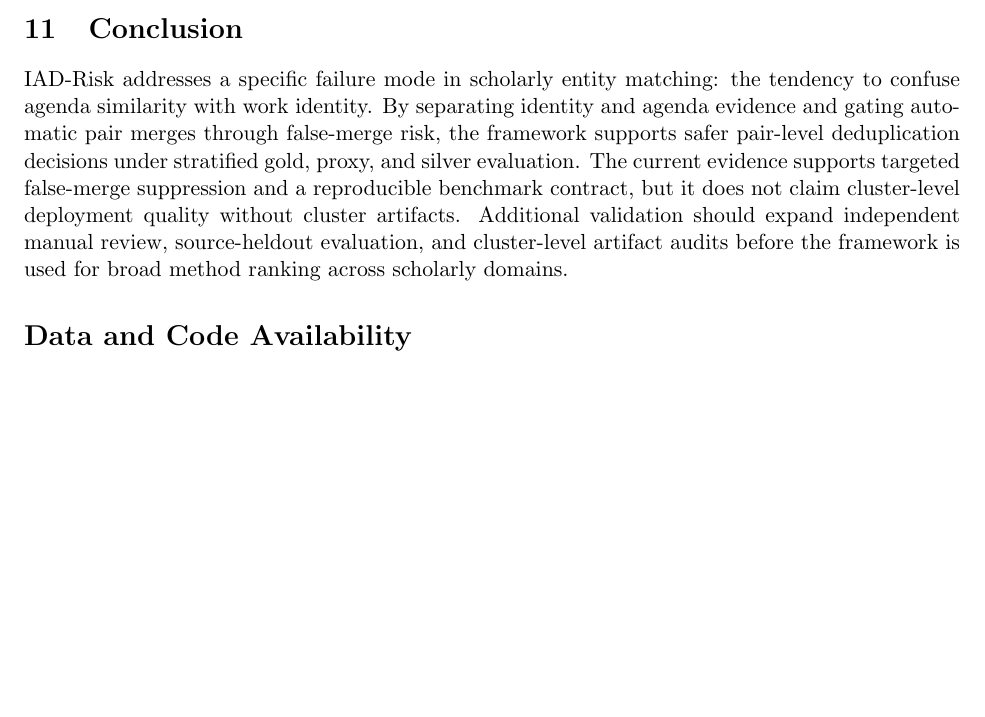
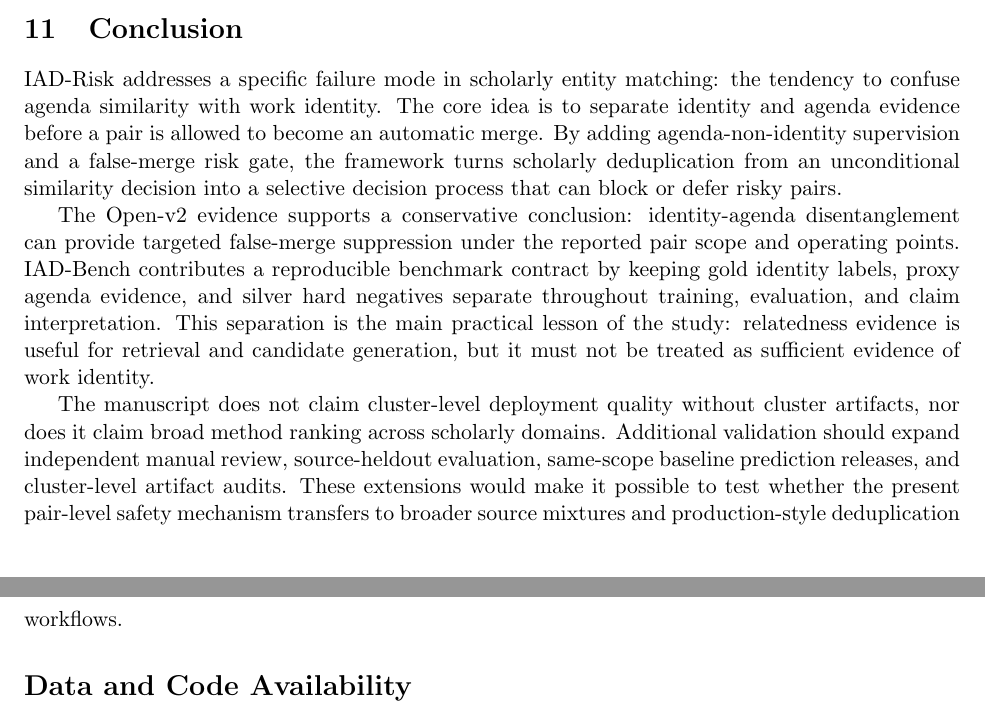
Before and after one commit to bujiuzhi/iad-sieve, a LaTeX paper (manuscript/main.tex): part of page 30 of 32 before the commit and two parts of pages 30 and 31 of 33 after it, the two joined at a grey line, cut so that both start at the same text, the shorter picture padded with empty space. Compiled offline with pdfLaTeX.

Commit message:
润色论文结论并重建主文PDF

```diff
--- a/manuscript/main.tex
+++ b/manuscript/main.tex
@@ -1017,7 +1017,11 @@ Method design soundness & Risk score rationale, merge-decision rule, and validit
 
 \section{Conclusion}
 
-IAD-Risk addresses a specific failure mode in scholarly entity matching: the tendency to confuse agenda similarity with work identity. By separating identity and agenda evidence and gating automatic pair merges through false-merge risk, the framework supports safer pair-level deduplication decisions under stratified gold, proxy, and silver evaluation. The current evidence supports targeted false-merge suppression and a reproducible benchmark contract, but it does not claim cluster-level deployment quality without cluster artifacts. Additional validation should expand independent manual review, source-heldout evaluation, and cluster-level artifact audits before the framework is used for broad method ranking across scholarly domains.
+IAD-Risk addresses a specific failure mode in scholarly entity matching: the tendency to confuse agenda similarity with work identity. The core idea is to separate identity and agenda evidence before a pair is allowed to become an automatic merge. By adding agenda-non-identity supervision and a false-merge risk gate, the framework turns scholarly deduplication from an unconditional similarity decision into a selective decision process that can block or defer risky pairs.
+
+The Open-v2 evidence supports a conservative conclusion: identity-agenda disentanglement can provide targeted false-merge suppression under the reported pair scope and operating points. IAD-Bench contributes a reproducible benchmark contract by keeping gold identity labels, proxy agenda evidence, and silver hard negatives separate throughout training, evaluation, and claim interpretation. This separation is the main practical lesson of the study: relatedness evidence is useful for retrieval and candidate generation, but it must not be treated as sufficient evidence of work identity.
+
+The manuscript does not claim cluster-level deployment quality without cluster artifacts, nor does it claim broad method ranking across scholarly domains. Additional validation should expand independent manual review, source-heldout evaluation, same-scope baseline prediction releases, and cluster-level artifact audits. These extensions would make it possible to test whether the present pair-level safety mechanism transfers to broader source mixtures and production-style deduplication workflows.
 
 \section*{Data and Code Availability}
 
```
Also changed, not shown: 3 other files.
